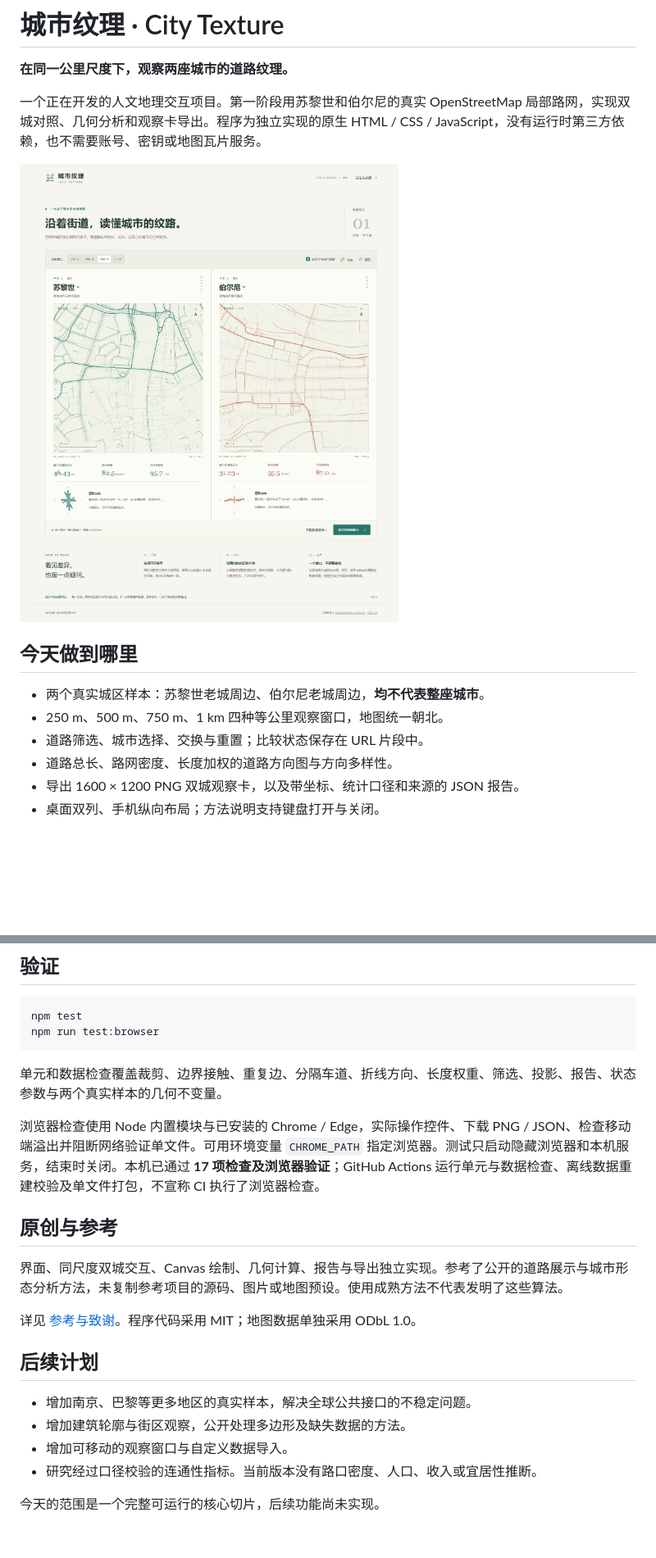
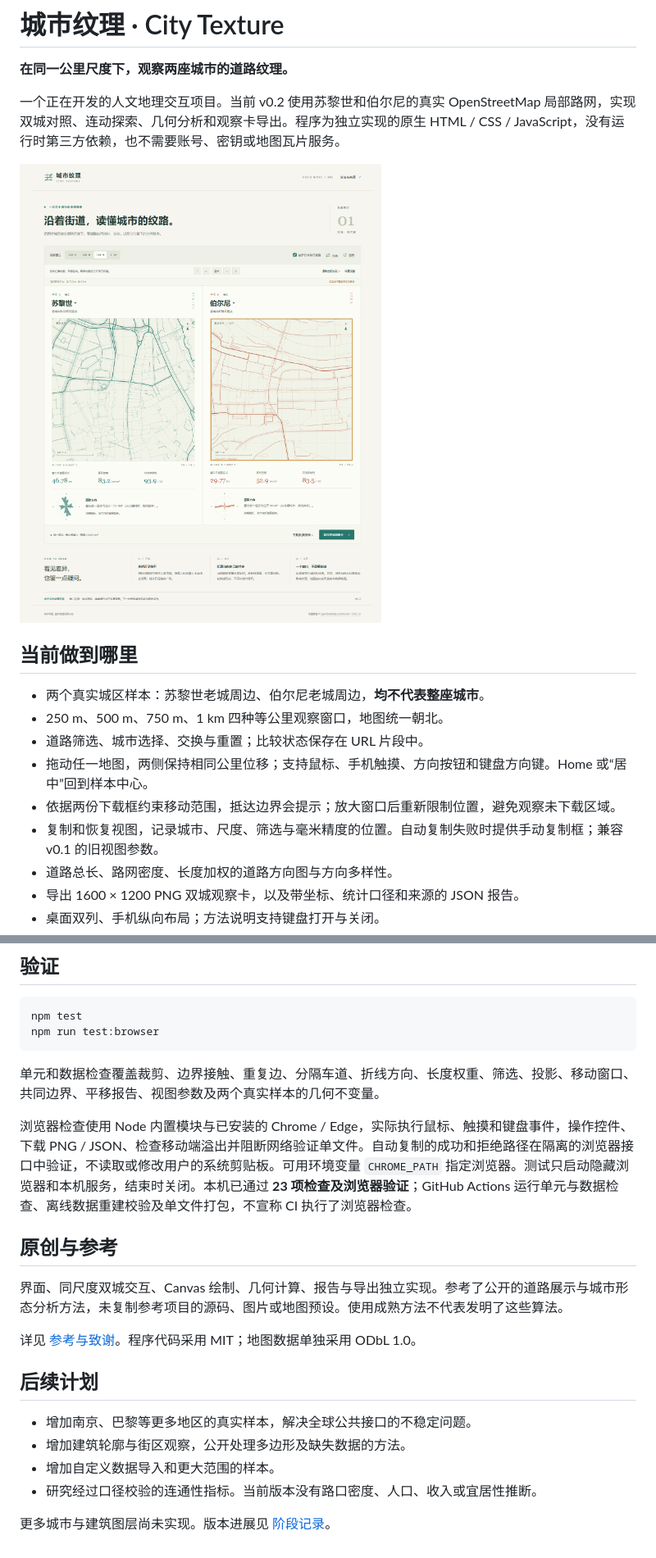
Before and after one commit to LouHC0814/city-texture, a Markdown page: README.md, 2 parts joined by grey strips. Shown at 82% size. GitHub-like rendering; pictures changed too: docs/桌面预览.png; blank space fills up the shorter version.

````diff
--- a/README.md
+++ b/README.md
@@ -2,15 +2,18 @@
 
 **在同一公里尺度下，观察两座城市的道路纹理。**
 
-一个正在开发的人文地理交互项目。第一阶段用苏黎世和伯尔尼的真实 OpenStreetMap 局部路网，实现双城对照、几何分析和观察卡导出。程序为独立实现的原生 HTML / CSS / JavaScript，没有运行时第三方依赖，也不需要账号、密钥或地图瓦片服务。
+一个正在开发的人文地理交互项目。当前 v0.2 使用苏黎世和伯尔尼的真实 OpenStreetMap 局部路网，实现双城对照、连动探索、几何分析和观察卡导出。程序为独立实现的原生 HTML / CSS / JavaScript，没有运行时第三方依赖，也不需要账号、密钥或地图瓦片服务。
 
 ![桌面实测截图](docs/桌面预览.png)
 
-## 今天做到哪里
+## 当前做到哪里
 
 - 两个真实城区样本：苏黎世老城周边、伯尔尼老城周边，**均不代表整座城市**。
 - 250 m、500 m、750 m、1 km 四种等公里观察窗口，地图统一朝北。
 - 道路筛选、城市选择、交换与重置；比较状态保存在 URL 片段中。
+- 拖动任一地图，两侧保持相同公里位移；支持鼠标、手机触摸、方向按钮和键盘方向键。Home 或“居中”回到样本中心。
+- 依据两份下载框约束移动范围，抵达边界会提示；放大窗口后重新限制位置，避免观察未下载区域。
+- 复制和恢复视图，记录城市、尺度、筛选与毫米精度的位置。自动复制失败时提供手动复制框；兼容 v0.1 的旧视图参数。
 - 道路总长、路网密度、长度加权的道路方向图与方向多样性。
 - 导出 1600 × 1200 PNG 双城观察卡，以及带坐标、统计口径和来源的 JSON 报告。
 - 桌面双列、手机纵向布局；方法说明支持键盘打开与关闭。
@@ -72,9 +83,9 @@ npm test
 npm run test:browser
 ```
 
-单元和数据检查覆盖裁剪、边界接触、重复边、分隔车道、折线方向、长度权重、筛选、投影、报告、状态参数与两个真实样本的几何不变量。
+单元和数据检查覆盖裁剪、边界接触、重复边、分隔车道、折线方向、长度权重、筛选、投影、移动窗口、共同边界、平移报告、视图参数及两个真实样本的几何不变量。
 
-浏览器检查使用 Node 内置模块与已安装的 Chrome / Edge，实际操作控件、下载 PNG / JSON、检查移动端溢出并阻断网络验证单文件。可用环境变量 `CHROME_PATH` 指定浏览器。测试只启动隐藏浏览器和本机服务，结束时关闭。本机已通过 **17 项检查及浏览器验证**；GitHub Actions 运行单元与数据检查、离线数据重建校验及单文件打包，不宣称 CI 执行了浏览器检查。
+浏览器检查使用 Node 内置模块与已安装的 Chrome / Edge，实际执行鼠标、触摸和键盘事件，操作控件、下载 PNG / JSON、检查移动端溢出并阻断网络验证单文件。自动复制的成功和拒绝路径在隔离的浏览器接口中验证，不读取或修改用户的系统剪贴板。可用环境变量 `CHROME_PATH` 指定浏览器。测试只启动隐藏浏览器和本机服务，结束时关闭。本机已通过 **23 项检查及浏览器验证**；GitHub Actions 运行单元与数据检查、离线数据重建校验及单文件打包，不宣称 CI 执行了浏览器检查。
 
 ## 原创与参考
 
@@ -86,7 +97,7 @@ npm run test:browser
 
 - 增加南京、巴黎等更多地区的真实样本，解决全球公共接口的不稳定问题。
 - 增加建筑轮廓与街区观察，公开处理多边形及缺失数据的方法。
-- 增加可移动的观察窗口与自定义数据导入。
+- 增加自定义数据导入和更大范围的样本。
 - 研究经过口径校验的连通性指标。当前版本没有路口密度、人口、收入或宜居性推断。
 
-今天的范围是一个完整可运行的核心切片，后续功能尚未实现。
+更多城市与建筑图层尚未实现。版本进展见 [阶段记录](docs/阶段记录.md)。
````
Also changed, not shown: other parts of README.md (+9 -1 lines), docs/方法与限制.md (+15 -1 lines), docs/阶段记录.md (added, +22 -0 lines), docs/双城观察卡.png, docs/手机预览.png, 9 other files.
